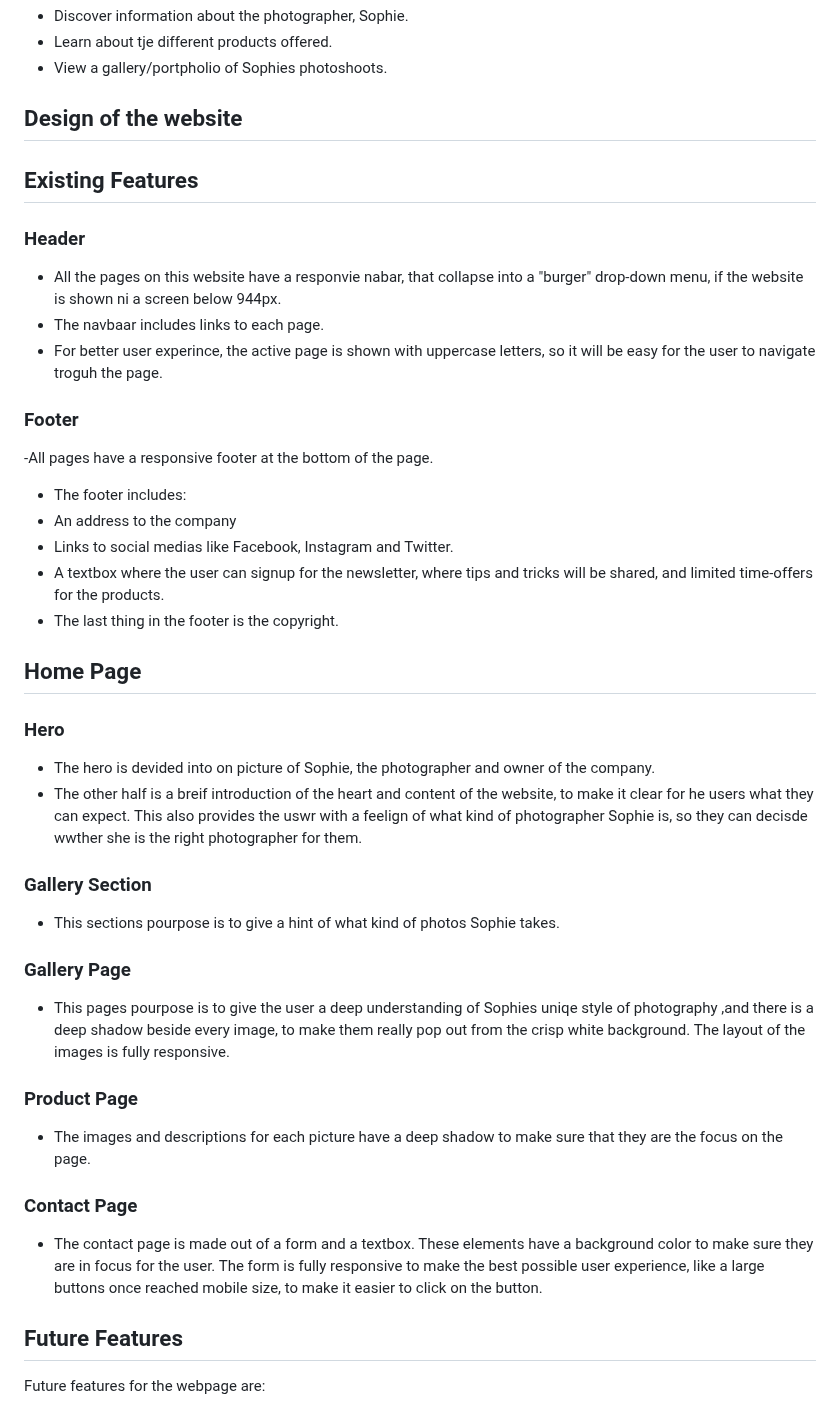
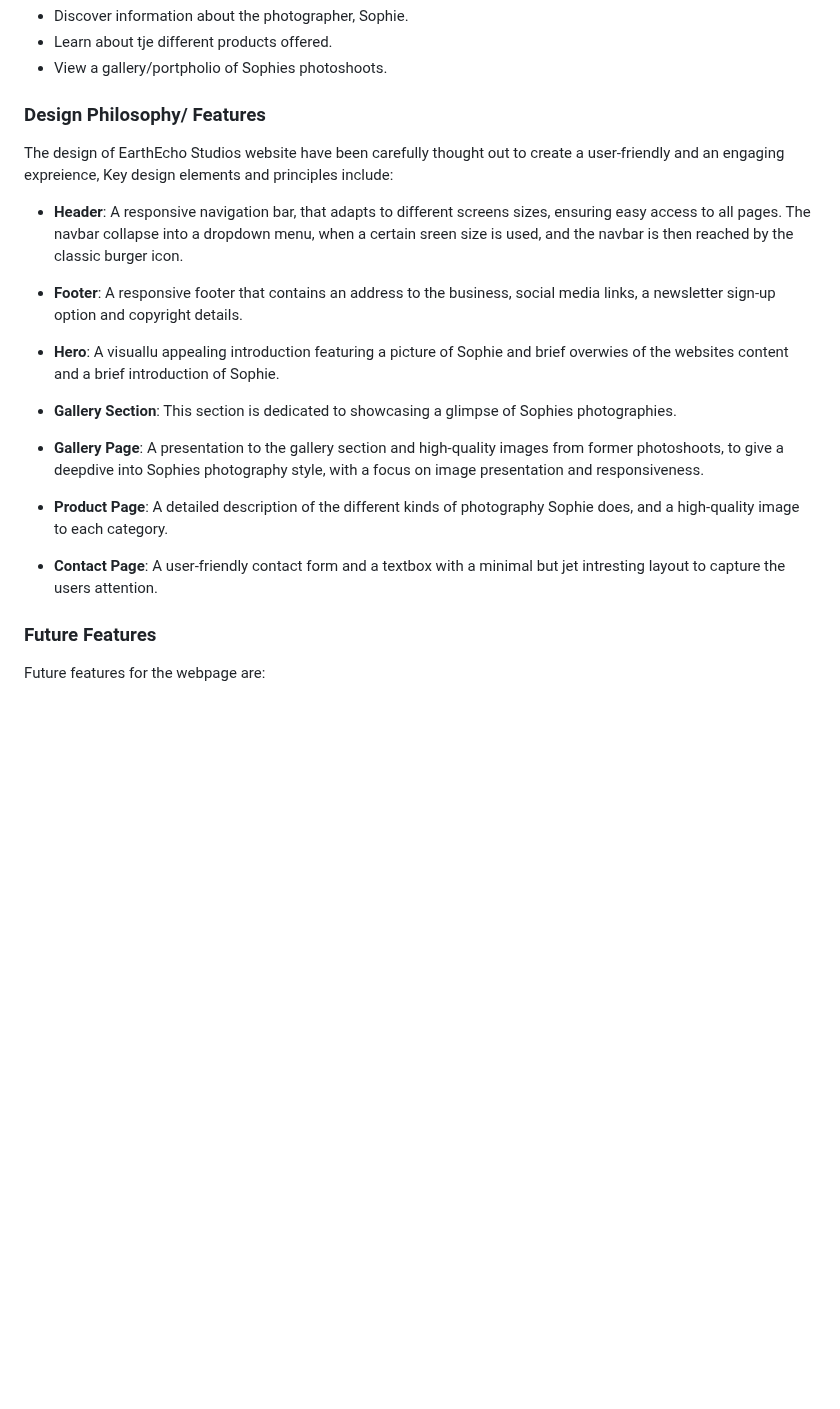
Before and after one commit to Annibor/EarthEcho-Studios, a Markdown page: README.md, the part around the change. Rendered like a GitHub page; blank space fills up the shorter version.

Commit message:
Docs: Improved Design Philosopy/ features

```diff
--- a/README.md
+++ b/README.md
@@ -59,52 +59,25 @@ New users landing on ErathEcho Studios website aimed to:
 - Learn about tje different products offered.
 - View a gallery/portpholio of Sophies photoshoots.
 
-## Design of the website
+### Design Philosophy/ Features
 
-<!-- Needs edit-->
+The design of EarthEcho Studios website have been carefully thought out to create a user-friendly and an engaging expreience, Key design elements and principles include:
 
-## Existing Features
+- **Header**: A responsive navigation bar, that adapts to different screens sizes, ensuring easy access to all pages. The navbar collapse into a dropdown menu, when a certain sreen size is used, and the navbar is then reached by the classic burger icon.
 
-### Header
+- **Footer**: A responsive footer that contains an address to the business, social media links, a newsletter sign-up option and copyright details.
 
-- All the pages on this website have a responvie nabar, that collapse into a "burger" drop-down menu, if the website is shown ni a screen below 944px.
-- The navbaar includes links to each page.
-- For better user experince, the active page is shown with uppercase letters, so it will be easy for the user to navigate troguh the page.
+- **Hero**: A visuallu appealing introduction featuring a picture of Sophie and brief overwies of the websites content and a brief introduction of Sophie.
 
-### Footer
+- **Gallery Section**: This section is dedicated to showcasing a glimpse of Sophies photographies.
 
--All pages have a responsive footer at the bottom of the page.
+- **Gallery Page**: A presentation to the gallery section and high-quality images from former photoshoots, to give a deepdive into Sophies photography style, with a focus on image presentation and responsiveness.
 
-- The footer includes:
-- An address to the company
-- Links to social medias like Facebook, Instagram and Twitter.
-- A textbox where the user can signup for the newsletter, where tips and tricks will be shared, and limited time-offers for the products.
-- The last thing in the footer is the copyright.
+- **Product Page**: A detailed description of the different kinds of photography Sophie does, and a high-quality image to each category.
 
-## Home Page
+- **Contact Page**: A user-friendly contact form and a textbox with a minimal but jet intresting layout to capture the users attention.
 
-### Hero
-
-- The hero is devided into on picture of Sophie, the photographer and owner of the company.
-- The other half is a breif introduction of the heart and content of the website, to make it clear for he users what they can expect. This also provides the uswr with a feelign of what kind of photographer Sophie is, so they can decisde wwther she is the right photographer for them.
-
-### Gallery Section
-
-- This sections pourpose is to give a hint of what kind of photos Sophie takes.
-
-### Gallery Page
-
-- This pages pourpose is to give the user a deep understanding of Sophies uniqe style of photography ,and there is a deep shadow beside every image, to make them really pop out from the crisp white background. The layout of the images is fully responsive.
-
-### Product Page
-
-- The images and descriptions for each picture have a deep shadow to make sure that they are the focus on the page.
-
-### Contact Page
-
-- The contact page is made out of a form and a textbox. These elements have a background color to make sure they are in focus for the user. The form is fully responsive to make the best possible user experience, like a large buttons once reached mobile size, to make it easier to click on the button.
-
-## Future Features
+### Future Features
 
 Future features for the webpage are:
 
```
